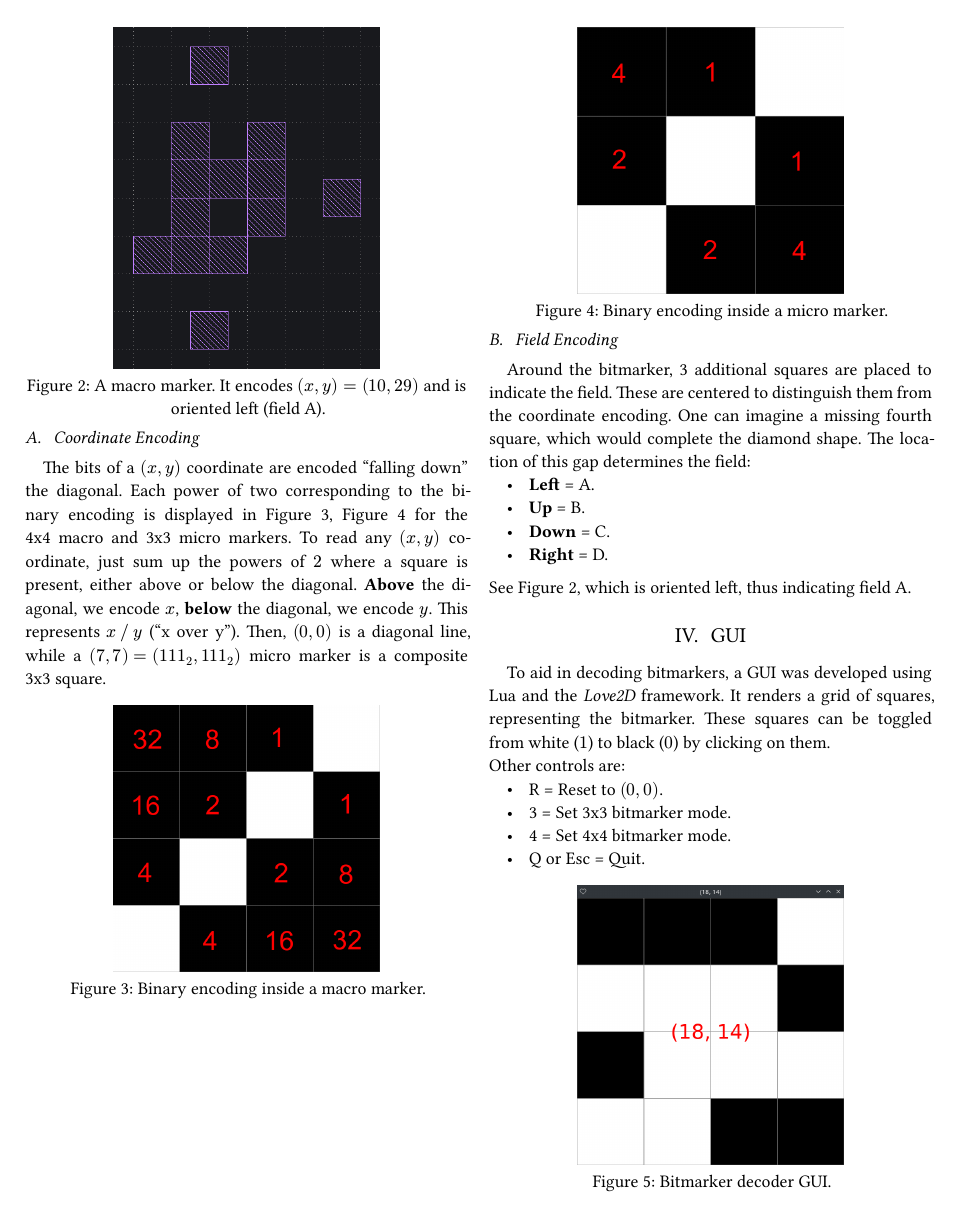
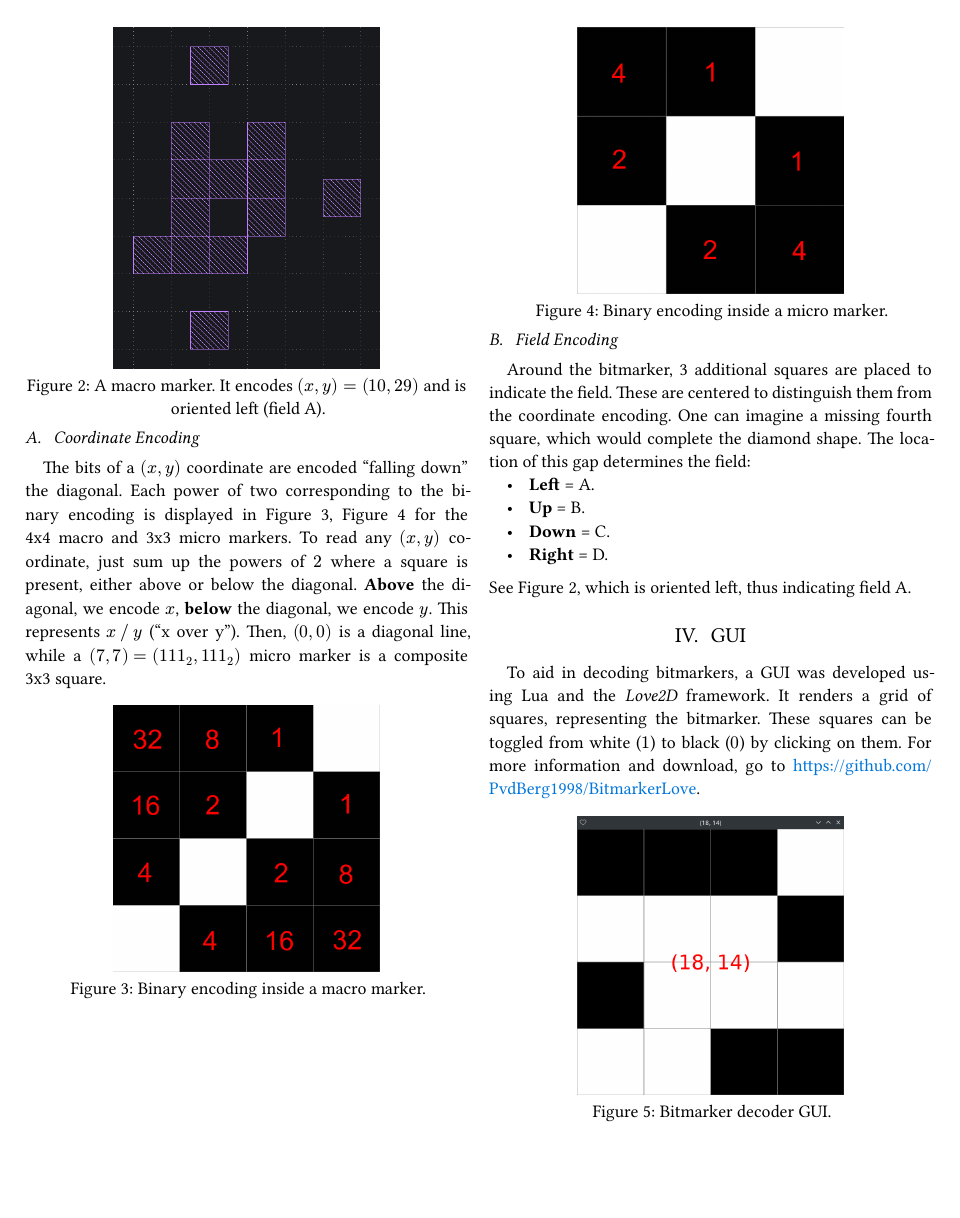
Before and after one commit to PvdBerg1998/BitmarkerLove, a Typst document (Doc/bitmarker_doc.typ): page 2 of 2. The pictures show the PDF file Doc/bitmarker_doc.pdf that the author committed with the source.

Commit message:
Add link to GitHub

```diff
--- a/Doc/bitmarker_doc.typ
+++ b/Doc/bitmarker_doc.typ
@@ -33,15 +33,15 @@ The coordinate system has $(0, 0)$ in the bottom left, increasing both $x$ and $
 
 = Field Generation
 
-#let blue = rgb("#8086FF")
-#let purple = rgb("#C080FF")
-#let red = rgb("#FF80A8")
+#let blue1 = rgb("#8086FF")
+#let purple1 = rgb("#C080FF")
+#let red1 = rgb("#FF80A8")
 
 A Python script generates a single field out of 4 types, stored as a _KLayout_ file. These fields can be of type *A*, *B*, *C*, or *D*. Field A can be seen in @overview. The field type is encoded using both optically readable text as well as a binary flag next to the bitmarkers. Inside a field, there is a grid of *32x32 macro markers*. These are spaced *50 um* apart. For each macro marker, there is a subfield of *8x8 micro markers*, spaced *5 um* apart. Every 3rd subfield is replaced by either an EBL marker or text indicating the field type. Thus, we obtain a lattice of *EBL markers*, forming a rectangular grid of *300x300 um*. These markers appear slightly off-center, as their coordinates are (optionally) aligned to multiples of 10 um for ease of use.
 
 #figure(
     image("markers_overview.png", width: 100%),
-    caption: [Field A, containing #text(blue)[EBL markers] and #text(blue)[field labels], #text(purple)[macro] and #text(red)[micro] markers.]
+    caption: [Field A, containing #text(blue1)[EBL markers] and #text(blue1)[field labels], #text(purple1)[macro] and #text(red1)[micro] markers.]
 ) <overview>
 
 = Binary Encoding
@@ -77,12 +77,7 @@ See @macro_marker, which is oriented left, thus indicating field A.
 
 = GUI
 
-To aid in decoding bitmarkers, a GUI was developed using Lua and the _Love2D_ framework. It renders a grid of squares, representing the bitmarker. These squares can be toggled from white ($1$) to black ($0$) by clicking on them.\
-Other controls are:
-- R = Reset to $(0, 0)$.
-- 3 = Set 3x3 bitmarker mode.
-- 4 = Set 4x4 bitmarker mode.
-- Q or Esc = Quit.
+To aid in decoding bitmarkers, a GUI was developed using Lua and the _Love2D_ framework. It renders a grid of squares, representing the bitmarker. These squares can be toggled from white ($1$) to black ($0$) by clicking on them. For more information and download, go to #text(blue)[#link("https://github.com/PvdBerg1998/BitmarkerLove")].
 
 #figure(
     image("decoder_gui.png", width: 60%),
```
Also changed, not shown: Doc/bitmarker_doc.pdf.
